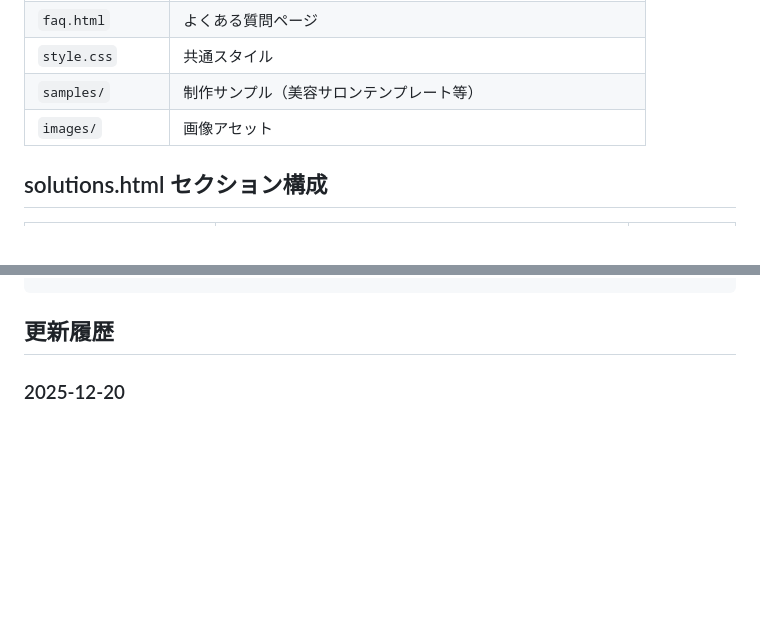
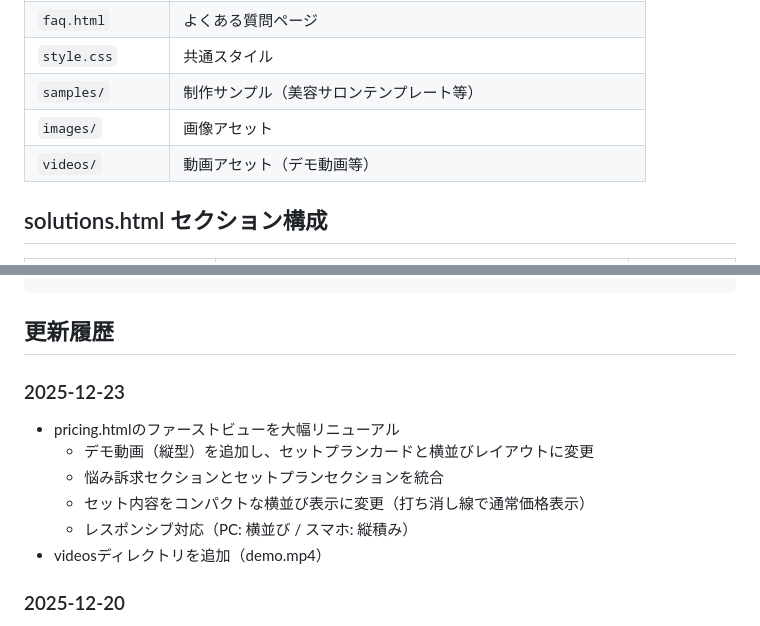
Before and after one commit to mapcocoro/cocoroai-new-homepage, a Markdown page: README.md, 2 parts joined by grey strips. GitHub-like rendering; blank space fills up the shorter version.

Commit message:
README: pricing.htmlのデモ動画追加を追記
🤖 Generated with [Claude Code](https://claude.com/claude-code)

Co-Authored-By: Claude <noreply@anthropic.com>

````diff
--- a/README.md
+++ b/README.md
@@ -13,6 +13,7 @@
 | `style.css` | 共通スタイル |
 | `samples/` | 制作サンプル（美容サロンテンプレート等） |
 | `images/` | 画像アセット |
+| `videos/` | 動画アセット（デモ動画等） |
 
 ## solutions.html セクション構成
 
@@ -64,6 +65,14 @@ python -m http.server 8080
 ```
 
 ## 更新履歴
+
+### 2025-12-23
+- pricing.htmlのファーストビューを大幅リニューアル
+  - デモ動画（縦型）を追加し、セットプランカードと横並びレイアウトに変更
+  - 悩み訴求セクションとセットプランセクションを統合
+  - セット内容をコンパクトな横並び表示に変更（打ち消し線で通常価格表示）
+  - レスポンシブ対応（PC: 横並び / スマホ: 縦積み）
+- videosディレクトリを追加（demo.mp4）
 
 ### 2025-12-20
 - solutions.htmlのデモカードを改善
````
